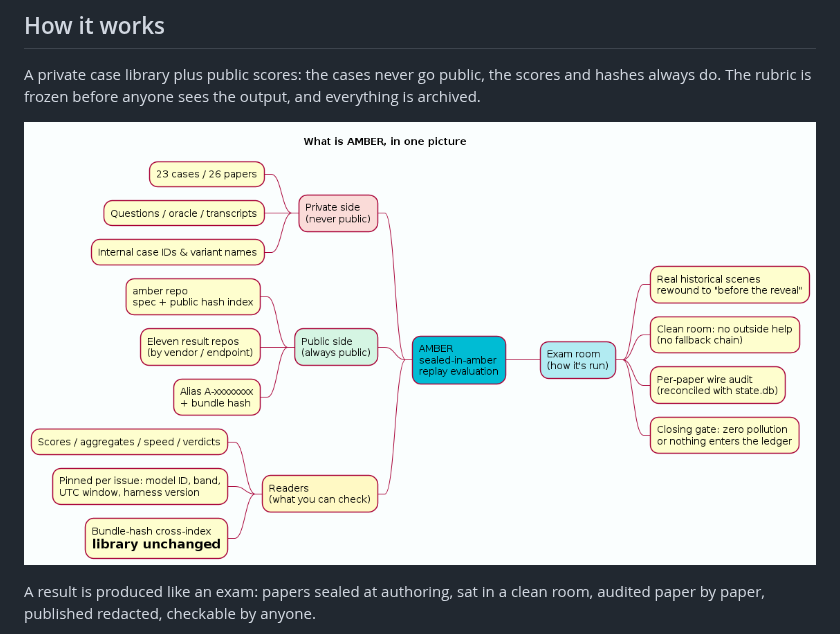
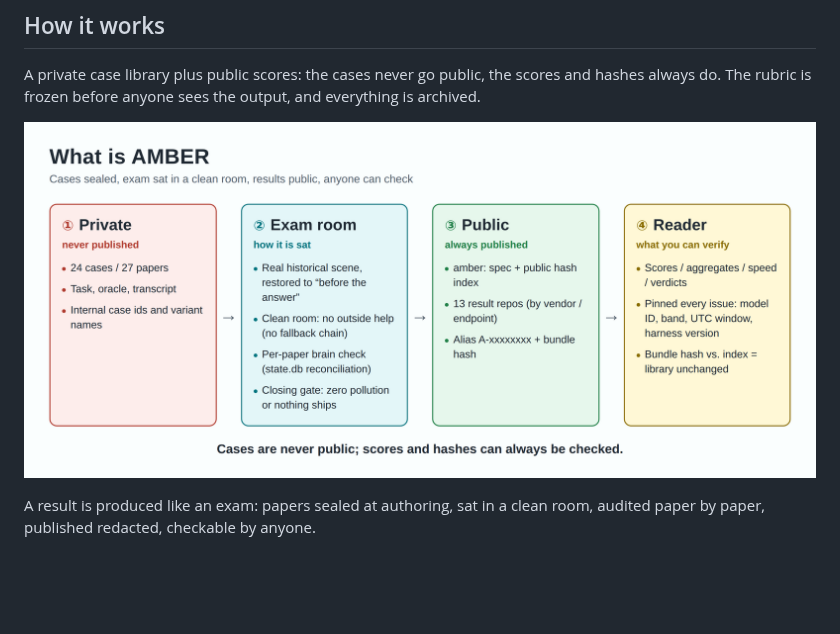
Before and after one commit to getaskclaw/amber, a Markdown page: README.en.md, the part around the change. GitHub-like rendering; pictures changed too: docs/images/what-is-amber-2026-10.en.png (added); blank space fills up the shorter version.

```diff
--- a/README.en.md
+++ b/README.en.md
@@ -52,7 +52,7 @@ Per-axis reading and each lane's numbers: [the ten axes and the completion matri
 
 A private case library plus public scores: the cases never go public, the scores and hashes always do. The rubric is frozen before anyone sees the output, and everything is archived.
 
-![What is AMBER](docs/images/what-is-amber.en.png?v=20260917)
+![What is AMBER](docs/images/what-is-amber-2026-10.en.png?v=20261003)
 
 A result is produced like an exam: papers sealed at authoring, sat in a clean room, audited paper by paper, published redacted, checkable by anyone.
 
```
Also changed, not shown: README.md (+1 -1 lines), docs/images/what-is-amber-2026-10.png (added), 2 other files.
